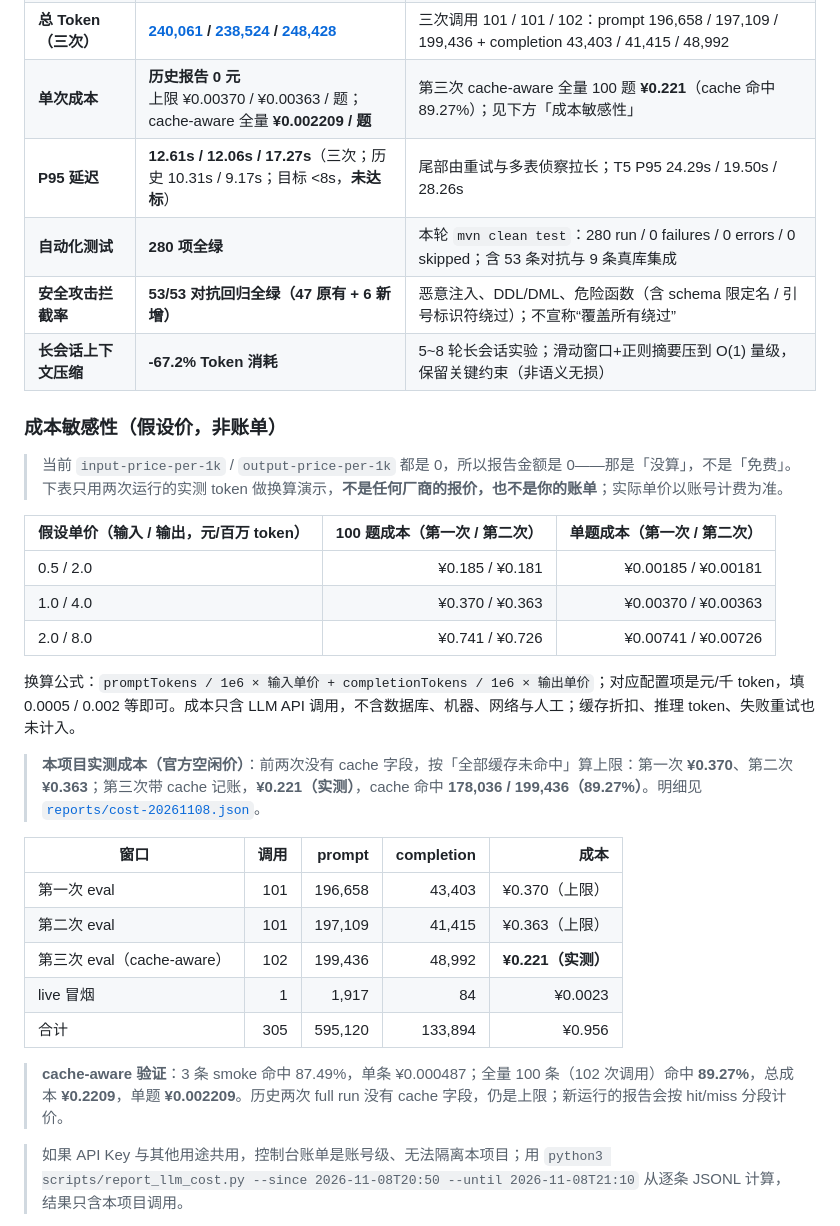
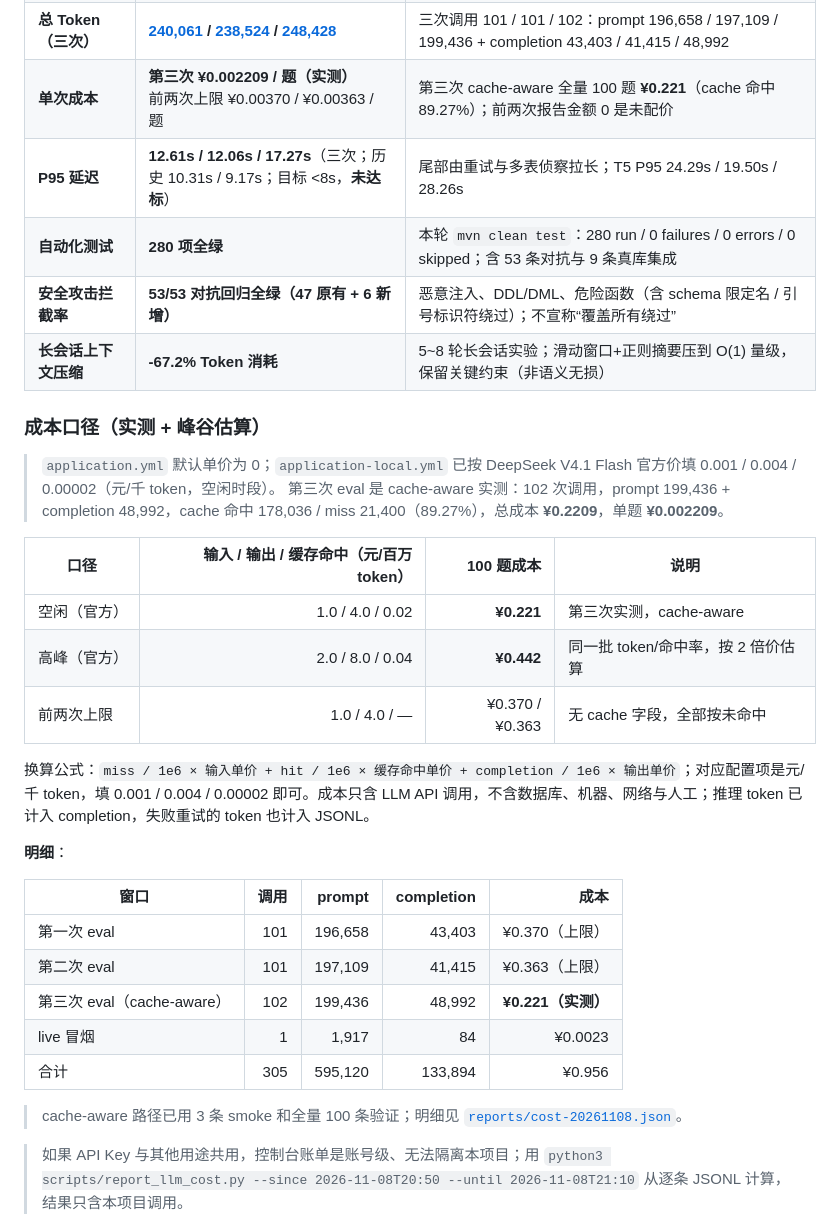
Before and after one commit to xunqian99/Text2SQL-agent, a Markdown page: README.md, the part around the change. Rendered like a GitHub page.

Commit message:
docs(cost): 统一成本口径，删除过期假设价主表
- 实测成本（第三次 cache-aware ¥0.221）作为主口径
- 保留峰谷估算与前两次上限，删除「单价都是 0」的过期表述
- 去掉重复的成本段落

```diff
--- a/README.md
+++ b/README.md
@@ -78,26 +78,27 @@ flowchart TD
 | **Schema 表召回率** | **98.00% / 99.55%** | 37 张数仓表中精准召回 Top-8 关联表，平均表召回率 99.55%；平均精确率 28.12% / 27.99% / 27.99% |
 | **Prompt Token** | 平均 **1967 / 1971 / 1994**（三次；历史 2029 / 1968） | 检索+列剪枝收敛上下文；阶段 2 曾实测降至 709（−69.3%） |
 | **总 Token（三次）** | **[240,061](reports/token-summary-20261108.json) / [238,524](reports/token-summary-20261108-run2.json) / [248,428](reports/token-summary-20261108-cachefull.json)** | 三次调用 101 / 101 / 102：prompt 196,658 / 197,109 / 199,436 + completion 43,403 / 41,415 / 48,992 |
-| **单次成本** | **历史报告 0 元**<br>上限 ¥0.00370 / ¥0.00363 / 题；cache-aware 全量 **¥0.002209 / 题** | 第三次 cache-aware 全量 100 题 **¥0.221**（cache 命中 89.27%）；见下方「成本敏感性」 |
+| **单次成本** | **第三次 ¥0.002209 / 题（实测）**<br>前两次上限 ¥0.00370 / ¥0.00363 / 题 | 第三次 cache-aware 全量 100 题 **¥0.221**（cache 命中 89.27%）；前两次报告金额 0 是未配价 |
 | **P95 延迟** | **12.61s / 12.06s / 17.27s**（三次；历史 10.31s / 9.17s；目标 <8s，**未达标**） | 尾部由重试与多表侦察拉长；T5 P95 24.29s / 19.50s / 28.26s |
 | **自动化测试** | **280 项全绿** | 本轮 `mvn clean test`：280 run / 0 failures / 0 errors / 0 skipped；含 53 条对抗与 9 条真库集成 |
 | **安全攻击拦截率** | **53/53 对抗回归全绿（47 原有 + 6 新增）** | 恶意注入、DDL/DML、危险函数（含 schema 限定名 / 引号标识符绕过）；不宣称“覆盖所有绕过” |
 | **长会话上下文压缩** | **-67.2% Token 消耗** | 5~8 轮长会话实验；滑动窗口+正则摘要压到 O(1) 量级，保留关键约束（非语义无损） |
 
-### 成本敏感性（假设价，非账单）
+### 成本口径（实测 + 峰谷估算）
 
-> 当前 `input-price-per-1k` / `output-price-per-1k` 都是 0，所以报告金额是 0——那是「没算」，不是「免费」。
-> 下表只用两次运行的实测 token 做换算演示，**不是任何厂商的报价，也不是你的账单**；实际单价以账号计费为准。
+> `application.yml` 默认单价为 0；`application-local.yml` 已按 DeepSeek V4.1 Flash 官方价填 0.001 / 0.004 / 0.00002（元/千 token，空闲时段）。
+> 第三次 eval 是 cache-aware 实测：102 次调用，prompt 199,436 + completion 48,992，cache 命中 178,036 / miss 21,400（89.27%），总成本 **¥0.2209**，单题 **¥0.002209**。
 
-| 假设单价（输入 / 输出，元/百万 token） | 100 题成本（第一次 / 第二次） | 单题成本（第一次 / 第二次） |
-|---|---:|---:|
-| 0.5 / 2.0 | ¥0.185 / ¥0.181 | ¥0.00185 / ¥0.00181 |
-| 1.0 / 4.0 | ¥0.370 / ¥0.363 | ¥0.00370 / ¥0.00363 |
-| 2.0 / 8.0 | ¥0.741 / ¥0.726 | ¥0.00741 / ¥0.00726 |
+| 口径 | 输入 / 输出 / 缓存命中（元/百万 token） | 100 题成本 | 说明 |
+|---|---:|---:|---|
+| 空闲（官方） | 1.0 / 4.0 / 0.02 | **¥0.221** | 第三次实测，cache-aware |
+| 高峰（官方） | 2.0 / 8.0 / 0.04 | **¥0.442** | 同一批 token/命中率，按 2 倍价估算 |
+| 前两次上限 | 1.0 / 4.0 / — | ¥0.370 / ¥0.363 | 无 cache 字段，全部按未命中 |
 
-换算公式：`promptTokens / 1e6 × 输入单价 + completionTokens / 1e6 × 输出单价`；对应配置项是元/千 token，填 0.0005 / 0.002 等即可。成本只含 LLM API 调用，不含数据库、机器、网络与人工；缓存折扣、推理 token、失败重试也未计入。
+换算公式：`miss / 1e6 × 输入单价 + hit / 1e6 × 缓存命中单价 + completion / 1e6 × 输出单价`；对应配置项是元/千 token，填 0.001 / 0.004 / 0.00002 即可。成本只含 LLM API 调用，不含数据库、机器、网络与人工；推理 token 已计入 completion，失败重试的 token 也计入 JSONL。
 
-> **本项目实测成本（官方空闲价）**：前两次没有 cache 字段，按「全部缓存未命中」算上限：第一次 **¥0.370**、第二次 **¥0.363**；第三次带 cache 记账，**¥0.221（实测）**，cache 命中 **178,036 / 199,436（89.27%）**。明细见 [`reports/cost-20261108.json`](reports/cost-20261108.json)。
+
+**明细**：
 
 | 窗口 | 调用 | prompt | completion | 成本 |
 |---|---:|---:|---:|---:|
@@ -107,7 +108,7 @@ flowchart TD
 | live 冒烟 | 1 | 1,917 | 84 | ¥0.0023 |
 | 合计 | 305 | 595,120 | 133,894 | ¥0.956 |
 
-> **cache-aware 验证**：3 条 smoke 命中 87.49%，单条 ¥0.000487；全量 100 条（102 次调用）命中 **89.27%**，总成本 **¥0.2209**，单题 **¥0.002209**。历史两次 full run 没有 cache 字段，仍是上限；新运行的报告会按 hit/miss 分段计价。
+> cache-aware 路径已用 3 条 smoke 和全量 100 条验证；明细见 [`reports/cost-20261108.json`](reports/cost-20261108.json)。
 
 > 如果 API Key 与其他用途共用，控制台账单是账号级、无法隔离本项目；用 `python3 scripts/report_llm_cost.py --since 2026-11-08T20:50 --until 2026-11-08T21:10` 从逐条 JSONL 计算，结果只含本项目调用。
 
```
Also changed, not shown: docs/EVALUATION.md (+11 -12 lines).
